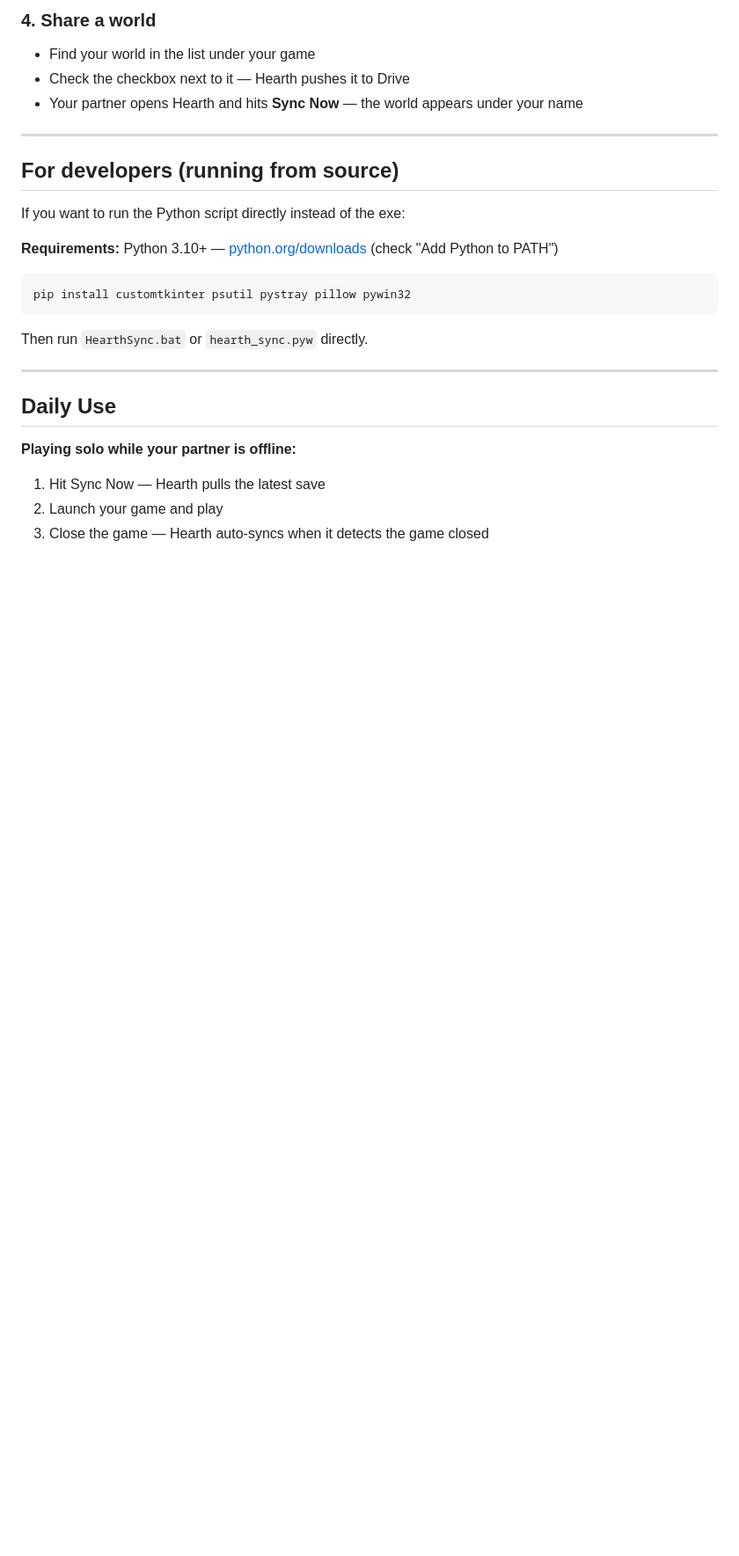
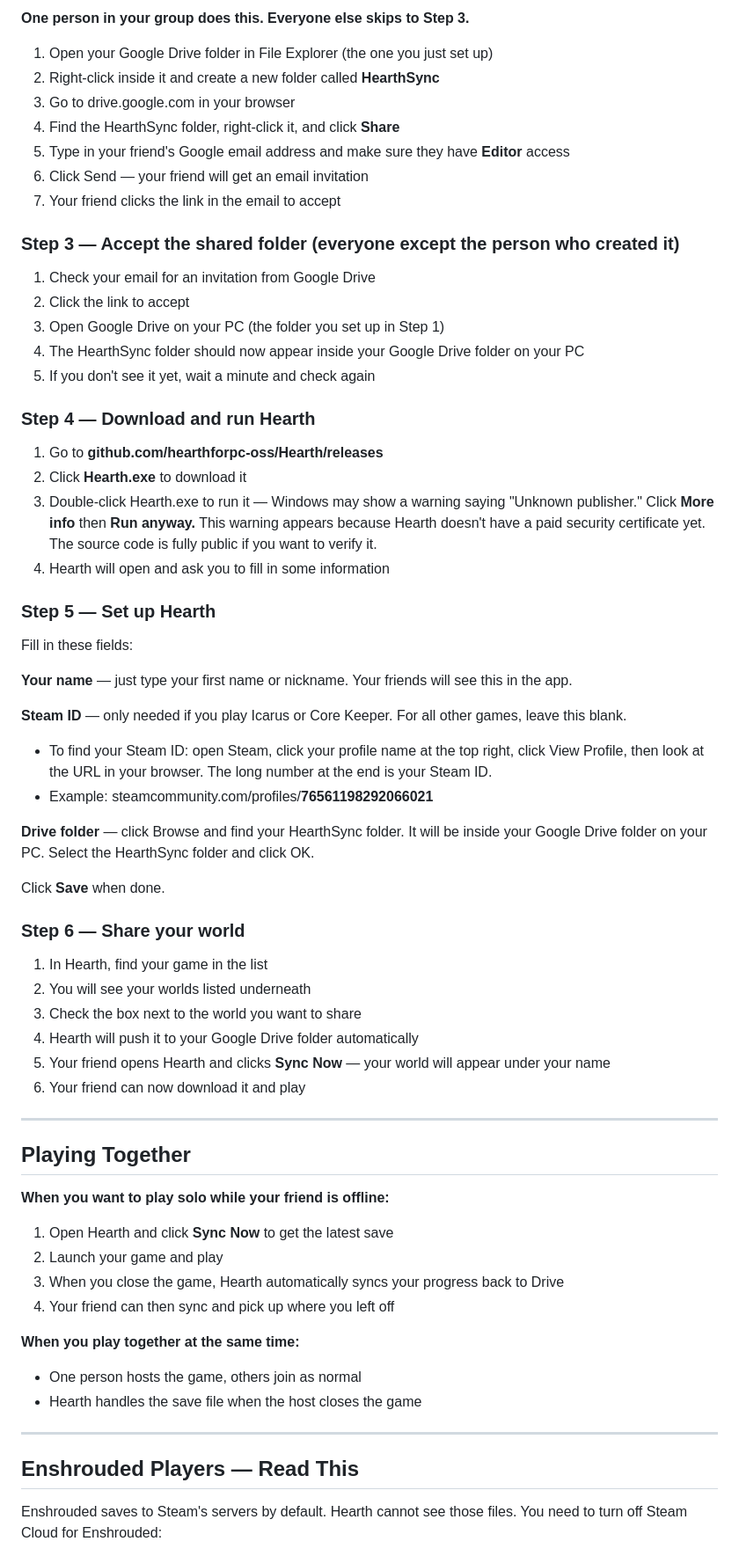
Before and after one commit to hearthforpc-oss/Hearth, a Markdown page: README.md, the part around one of its changes. Shown at 88% size. Drawn GitHub-style; blank space fills up the shorter version.

````diff
--- a/README.md
+++ b/README.md
@@ -61,28 +56,69 @@ People you already play games with — friends, family, your cousin. It is not d
 
-### 4. Share a world
-- Find your world in the list under your game
-- Check the checkbox next to it — Hearth pushes it to Drive
-- Your partner opens Hearth and hits **Sync Now** — the world appears under your name
+**One person in your group does this. Everyone else skips to Step 3.**
+
+1. Open your Google Drive folder in File Explorer (the one you just set up)
+2. Right-click inside it and create a new folder called **HearthSync**
+3. Go to drive.google.com in your browser
+4. Find the HearthSync folder, right-click it, and click **Share**
+5. Type in your friend's Google email address and make sure they have **Editor** access
+6. Click Send — your friend will get an email invitation
+7. Your friend clicks the link in the email to accept
+
+### Step 3 — Accept the shared folder (everyone except the person who created it)
+
+1. Check your email for an invitation from Google Drive
+2. Click the link to accept
+3. Open Google Drive on your PC (the folder you set up in Step 1)
+4. The HearthSync folder should now appear inside your Google Drive folder on your PC
+5. If you don't see it yet, wait a minute and check again
+
+### Step 4 — Download and run Hearth
+
+1. Go to **github.com/hearthforpc-oss/Hearth/releases**
+2. Click **Hearth.exe** to download it
+3. Double-click Hearth.exe to run it — Windows may show a warning saying "Unknown publisher." Click **More info** then **Run anyway.** This warning appears because Hearth doesn't have a paid security certificate yet. The source code is fully public if you want to verify it.
+4. Hearth will open and ask you to fill in some information
+
+### Step 5 — Set up Hearth
+
+Fill in these fields:
+
+**Your name** — just type your first name or nickname. Your friends will see this in the app.
+
+**Steam ID** — only needed if you play Icarus or Core Keeper. For all other games, leave this blank.
+- To find your Steam ID: open Steam, click your profile name at the top right, click View Profile, then look at the URL in your browser. The long number at the end is your Steam ID.
+- Example: steamcommunity.com/profiles/**76561198292066021**
+
+**Drive folder** — click Browse and find your HearthSync folder. It will be inside your Google Drive folder on your PC. Select the HearthSync folder and click OK.
+
+Click **Save** when done.
+
+### Step 6 — Share your world
+
+1. In Hearth, find your game in the list
+2. You will see your worlds listed underneath
+3. Check the box next to the world you want to share
+4. Hearth will push it to your Google Drive folder automatically
+5. Your friend opens Hearth and clicks **Sync Now** — your world will appear under your name
+6. Your friend can now download it and play
 
 ---
 
-## For developers (running from source)
-If you want to run the Python script directly instead of the exe:
+## Playing Together
 
-**Requirements:** Python 3.10+ — [python.org/downloads](https://python.org/downloads) (check "Add Python to PATH")
+**When you want to play solo while your friend is offline:**
+1. Open Hearth and click **Sync Now** to get the latest save
+2. Launch your game and play
+3. When you close the game, Hearth automatically syncs your progress back to Drive
+4. Your friend can then sync and pick up where you left off
 
-```
-pip install customtkinter psutil pystray pillow pywin32
-```
-
-Then run `HearthSync.bat` or `hearth_sync.pyw` directly.
+**When you play together at the same time:**
+- One person hosts the game, others join as normal
+- Hearth handles the save file when the host closes the game
 
 ---
 
-## Daily Use
+## Enshrouded Players — Read This
 
-**Playing solo while your partner is offline:**
-1. Hit Sync Now — Hearth pulls the latest save
-2. Launch your game and play
-3. Close the game — Hearth auto-syncs when it detects the game closed
+Enshrouded saves to Steam's servers by default. Hearth cannot see those files. You need to turn off Steam Cloud for Enshrouded:
 
````
Also changed, not shown: other parts of README.md (+64 -69 lines).
